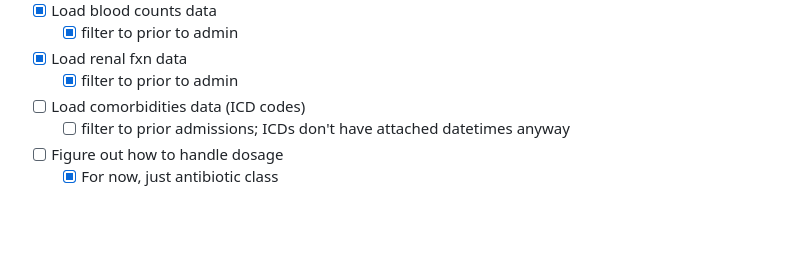
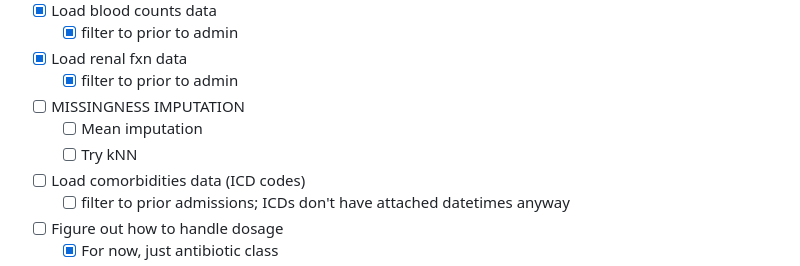
Before and after one commit to aszatrowski/predicting-cdiff, a Markdown page: README.md, the part around the change. Drawn GitHub-style; blank space fills up the shorter version.

Commit message:
add missingness to tasklist

```diff
--- a/README.md
+++ b/README.md
@@ -28,6 +28,9 @@ This repository contains code for predicting *Clostridioides difficile* infectio
     - [x] filter to prior to admin
 - [x] Load renal fxn data
     - [x] filter to prior to admin
+- [ ] MISSINGNESS IMPUTATION
+    - [ ] Mean imputation
+    - [ ] Try kNN
 - [ ] Load comorbidities data (ICD codes)
     - [ ] filter to prior admissions; ICDs don't have attached datetimes anyway
 - [ ] Figure out how to handle dosage
```
